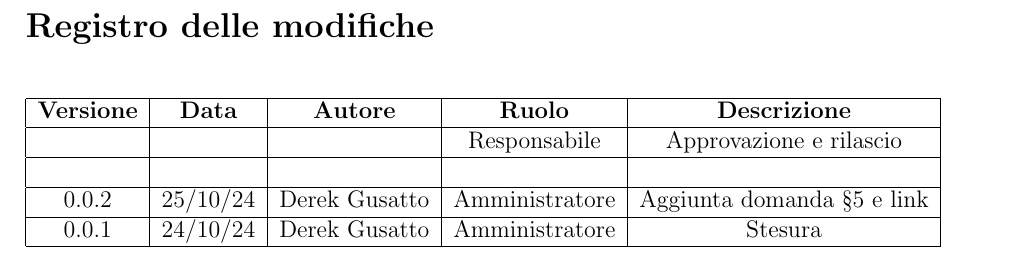
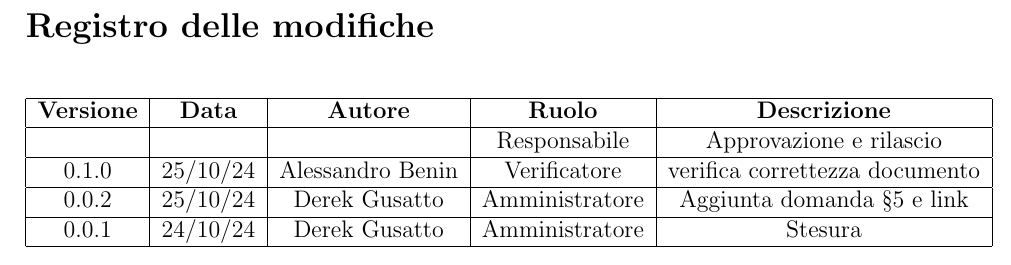
Before and after one commit to PEBKAC-SWE-Group-11/docs, a LaTeX document (1 - Candidatura/Verbali/Esterni/2024-10-24/2024-10-24.tex, which reads 1 - Candidatura/Verbali/Esterni/2024-10-24/contents/versioning.tex): part of page 2 of 5, cut so that both start at the same text. Compiled offline with pdfLaTeX.

Commit message:
2024-10-25 V0.1.0

```diff
--- a/1 - Candidatura/Verbali/Esterni/2024-10-24/contents/versioning.tex
+++ b/1 - Candidatura/Verbali/Esterni/2024-10-24/contents/versioning.tex
@@ -7,7 +7,7 @@
           \hline
           &  &  & Responsabile & Approvazione e rilascio\\
           \hline
-          &  &  &  &  \\
+          0.1.0& 25/10/24 & Alessandro Benin  & Verificatore  & verifica correttezza documento  \\
           \hline
           0.0.2& 25/10/24 & Derek Gusatto & Amministratore & Aggiunta domanda §5 e link  \\
           \hline
```
